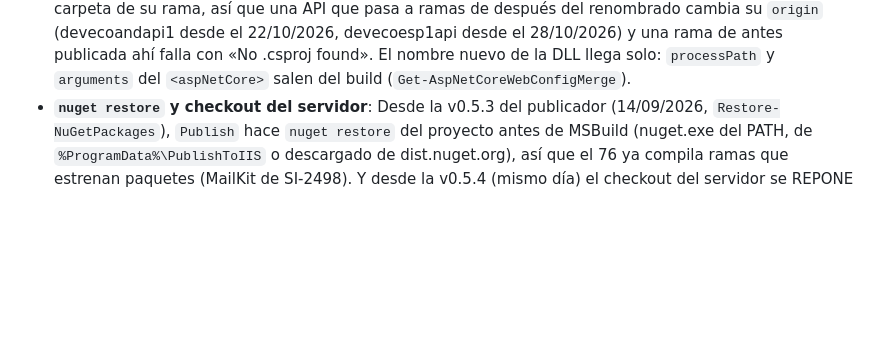
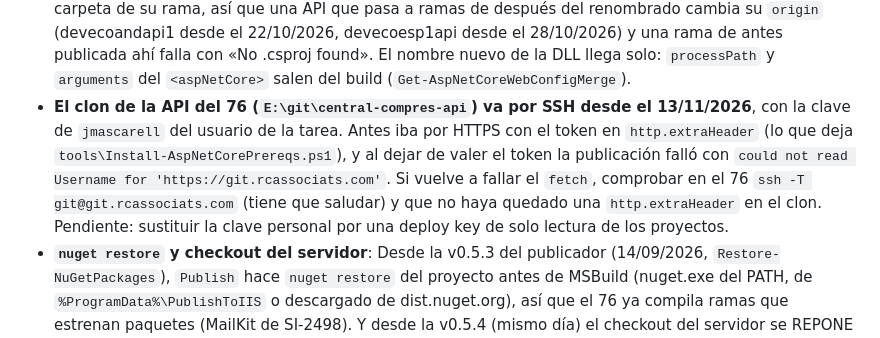
Before and after one commit to economitza/PublishToIIS, a Markdown page: README.md, the part around the change. Drawn GitHub-style; blank space fills up the shorter version.

Commit message:
docs(readme): el clon de la API del 76 va por SSH; cómo diagnosticar el fetch si vuelve a fallar
Co-Authored-By: Claude Opus 5.5 <noreply@anthropic.com>

```diff
--- a/README.md
+++ b/README.md
@@ -364,6 +364,7 @@ Integración en solución .NET Framework:
   su `origin` (devecoandapi1 desde el 22/10/2026, devecoesp1api desde el 28/10/2026) y una rama de antes publicada ahí falla con «No .csproj
   found». El nombre nuevo de la DLL llega solo: `processPath` y `arguments` del `<aspNetCore>` salen del
   build (`Get-AspNetCoreWebConfigMerge`).
+- **El clon de la API del 76 (`E:\git\central-compres-api`) va por SSH desde el 13/11/2026**, con la clave de `jmascarell` del usuario de la tarea. Antes iba por HTTPS con el token en `http.extraHeader` (lo que deja `tools\Install-AspNetCorePrereqs.ps1`), y al dejar de valer el token la publicación falló con `could not read Username for 'https://git.rcassociats.com'`. Si vuelve a fallar el `fetch`, comprobar en el 76 `ssh -T git@git.rcassociats.com` (tiene que saludar) y que no haya quedado una `http.extraHeader` en el clon. Pendiente: sustituir la clave personal por una deploy key de solo lectura de los proyectos.
 - **`nuget restore` y checkout del servidor**: Desde la v0.5.3 del publicador (14/09/2026, `Restore-NuGetPackages`), `Publish` hace `nuget restore` del proyecto antes de MSBuild (nuget.exe del PATH, de `%ProgramData%\PublishToIIS` o descargado de dist.nuget.org), así que el 76 ya compila ramas que estrenan paquetes (MailKit de SI-2498). Y desde la v0.5.4 (mismo día) el checkout del servidor se REPONE a `origin/<rama>` con `git checkout -B`: antes un `pull --ff-only` fallaba con código 128 tras un rebase + push forzado de la rama (pasó con `main_SI-2504` el 14/09) y la publicación no arrancaba.
 - **Subaplicaciones (0.15.0)**: un site mvc publica también las aplicaciones IIS que su repo declara en
   `tools/deploy/iis-subapps.json` (la `/cocina` .NET 10 del e-market), en la misma orden: `dotnet publish`
```
